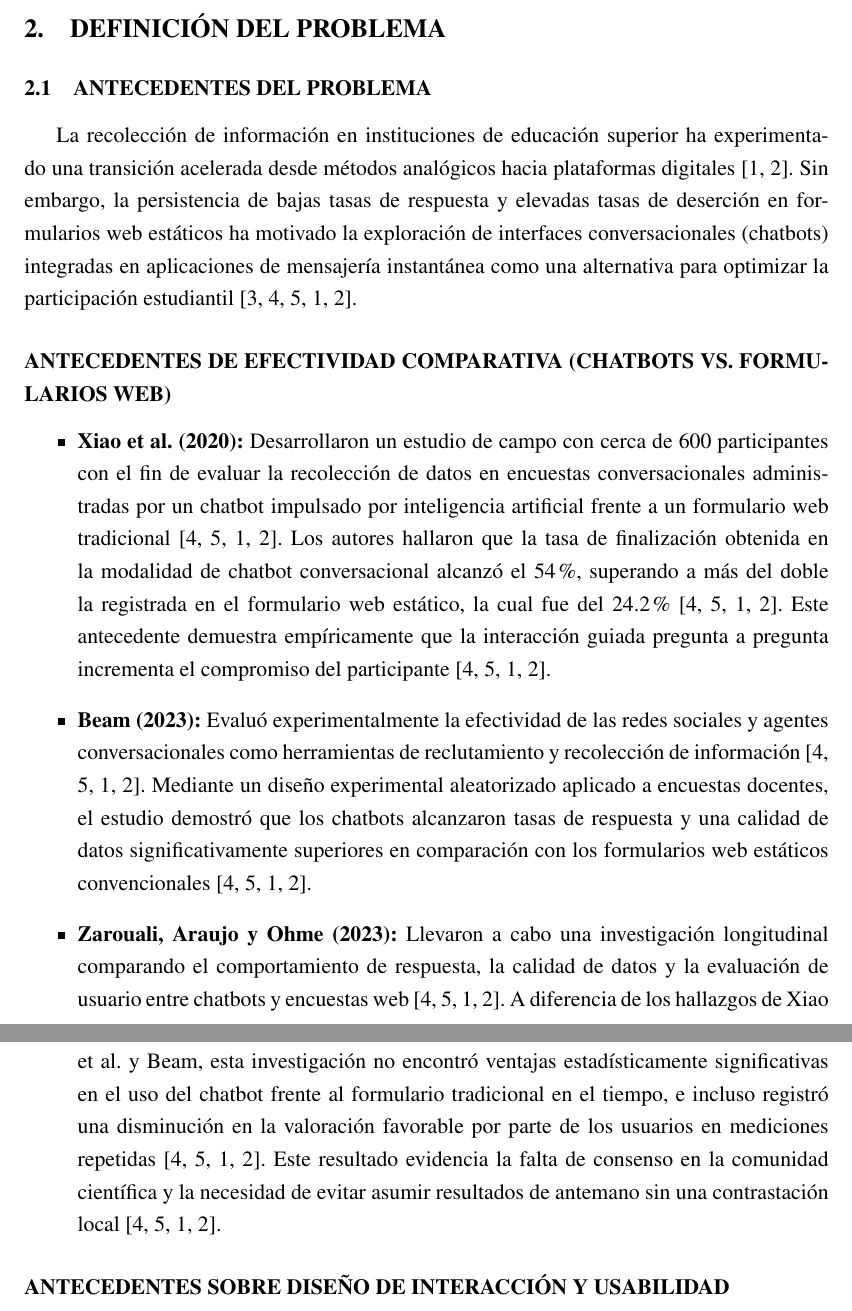
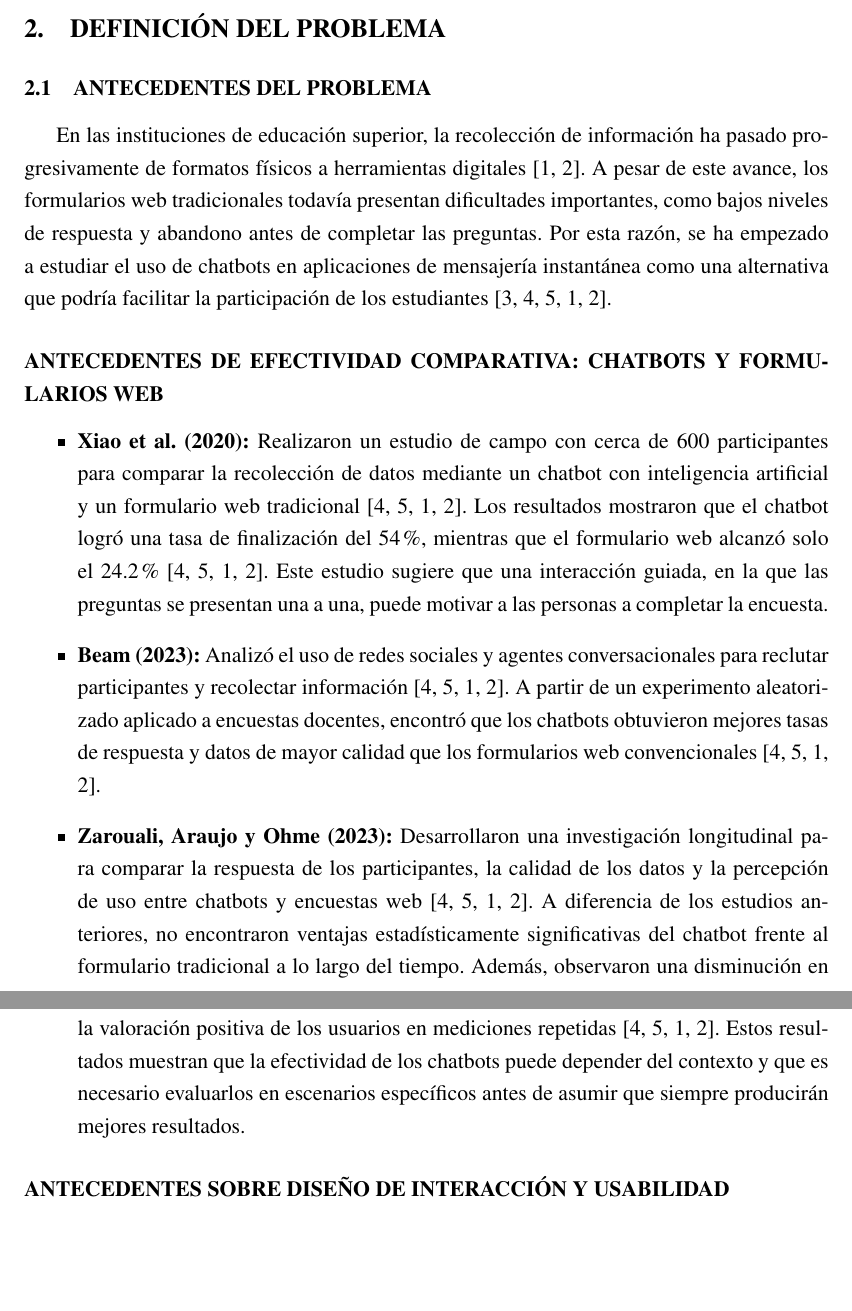
Before and after one commit to BluesectionYT/metodologia_investigacion, a LaTeX document (main.tex): two parts of pages 3 and 4 of 7, joined at a grey line, cut so that both start at the same text, the shorter picture padded with empty space. Compiled offline with pdfLaTeX.

Commit message:
Actualiza antecedentes del problema

```diff
--- a/main.tex
+++ b/main.tex
@@ -64,16 +64,16 @@ Texto aquí...
 
 \subsection{Antecedentes del Problema}
 
-La recolección de información en instituciones de educación superior ha experimentado una transición acelerada desde métodos analógicos hacia plataformas digitales~\cite{4, 5}. Sin embargo, la persistencia de bajas tasas de respuesta y elevadas tasas de deserción en formularios web estáticos ha motivado la exploración de interfaces conversacionales (chatbots) integradas en aplicaciones de mensajería instantánea como una alternativa para optimizar la participación estudiantil~\cite{1, 2, 3, 4, 5}.
+En las instituciones de educación superior, la recolección de información ha pasado progresivamente de formatos físicos a herramientas digitales~\cite{4, 5}. A pesar de este avance, los formularios web tradicionales todavía presentan dificultades importantes, como bajos niveles de respuesta y abandono antes de completar las preguntas. Por esta razón, se ha empezado a estudiar el uso de chatbots en aplicaciones de mensajería instantánea como una alternativa que podría facilitar la participación de los estudiantes~\cite{1, 2, 3, 4, 5}.
 
-\subsubsection*{Antecedentes de Efectividad Comparativa (Chatbots vs. Formularios Web)}
+\subsubsection*{Antecedentes de Efectividad Comparativa: Chatbots y Formularios Web}
 
 \begin{itemize}
-    \item \textbf{Xiao et al. (2020):} Desarrollaron un estudio de campo con cerca de 600 participantes con el fin de evaluar la recolección de datos en encuestas conversacionales administradas por un chatbot impulsado por inteligencia artificial frente a un formulario web tradicional~\cite{2, 3, 4, 5}. Los autores hallaron que la tasa de finalización obtenida en la modalidad de chatbot conversacional alcanzó el 54\%, superando a más del doble la registrada en el formulario web estático, la cual fue del 24.2\%~\cite{2, 3, 4, 5}. Este antecedente demuestra empíricamente que la interacción guiada pregunta a pregunta incrementa el compromiso del participante~\cite{2, 3, 4, 5}.
+    \item \textbf{Xiao et al. (2020):} Realizaron un estudio de campo con cerca de 600 participantes para comparar la recolección de datos mediante un chatbot con inteligencia artificial y un formulario web tradicional~\cite{2, 3, 4, 5}. Los resultados mostraron que el chatbot logró una tasa de finalización del 54\%, mientras que el formulario web alcanzó solo el 24.2\%~\cite{2, 3, 4, 5}. Este estudio sugiere que una interacción guiada, en la que las preguntas se presentan una a una, puede motivar a las personas a completar la encuesta.
 
-    \item \textbf{Beam (2023):} Evaluó experimentalmente la efectividad de las redes sociales y agentes conversacionales como herramientas de reclutamiento y recolección de información~\cite{2, 3, 4, 5}. Mediante un diseño experimental aleatorizado aplicado a encuestas docentes, el estudio demostró que los chatbots alcanzaron tasas de respuesta y una calidad de datos significativamente superiores en comparación con los formularios web estáticos convencionales~\cite{2, 3, 4, 5}.
+    \item \textbf{Beam (2023):} Analizó el uso de redes sociales y agentes conversacionales para reclutar participantes y recolectar información~\cite{2, 3, 4, 5}. A partir de un experimento aleatorizado aplicado a encuestas docentes, encontró que los chatbots obtuvieron mejores tasas de respuesta y datos de mayor calidad que los formularios web convencionales~\cite{2, 3, 4, 5}.
 
-    \item \textbf{Zarouali, Araujo y Ohme (2023):} Llevaron a cabo una investigación longitudinal comparando el comportamiento de respuesta, la calidad de datos y la evaluación de usuario entre chatbots y encuestas web~\cite{2, 3, 4, 5}. A diferencia de los hallazgos de Xiao et al. y Beam, esta investigación no encontró ventajas estadísticamente significativas en el uso del chatbot frente al formulario tradicional en el tiempo, e incluso registró una disminución en la valoración favorable por parte de los usuarios en mediciones repetidas~\cite{2, 3, 4, 5}. Este resultado evidencia la falta de consenso en la comunidad científica y la necesidad de evitar asumir resultados de antemano sin una contrastación local~\cite{2, 3, 4, 5}.
+    \item \textbf{Zarouali, Araujo y Ohme (2023):} Desarrollaron una investigación longitudinal para comparar la respuesta de los participantes, la calidad de los datos y la percepción de uso entre chatbots y encuestas web~\cite{2, 3, 4, 5}. A diferencia de los estudios anteriores, no encontraron ventajas estadísticamente significativas del chatbot frente al formulario tradicional a lo largo del tiempo. Además, observaron una disminución en la valoración positiva de los usuarios en mediciones repetidas~\cite{2, 3, 4, 5}. Estos resultados muestran que la efectividad de los chatbots puede depender del contexto y que es necesario evaluarlos en escenarios específicos antes de asumir que siempre producirán mejores resultados.
 \end{itemize}
 
 \subsubsection*{Antecedentes sobre Diseño de Interacción y Usabilidad}
```
